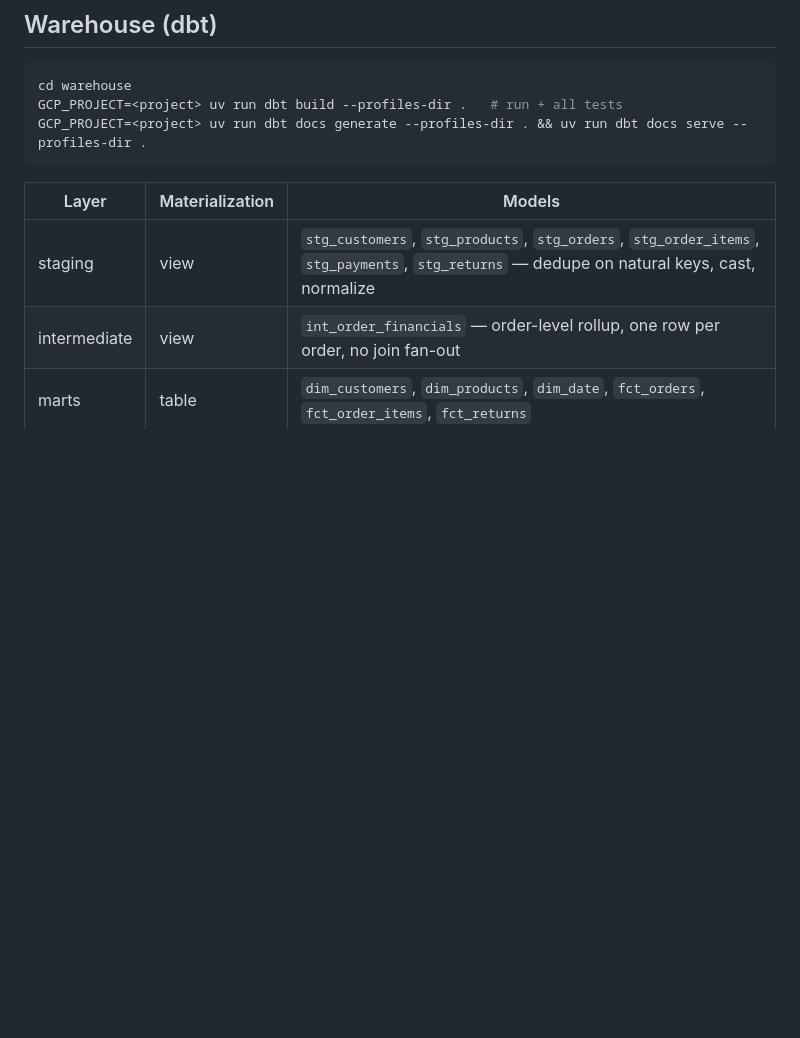
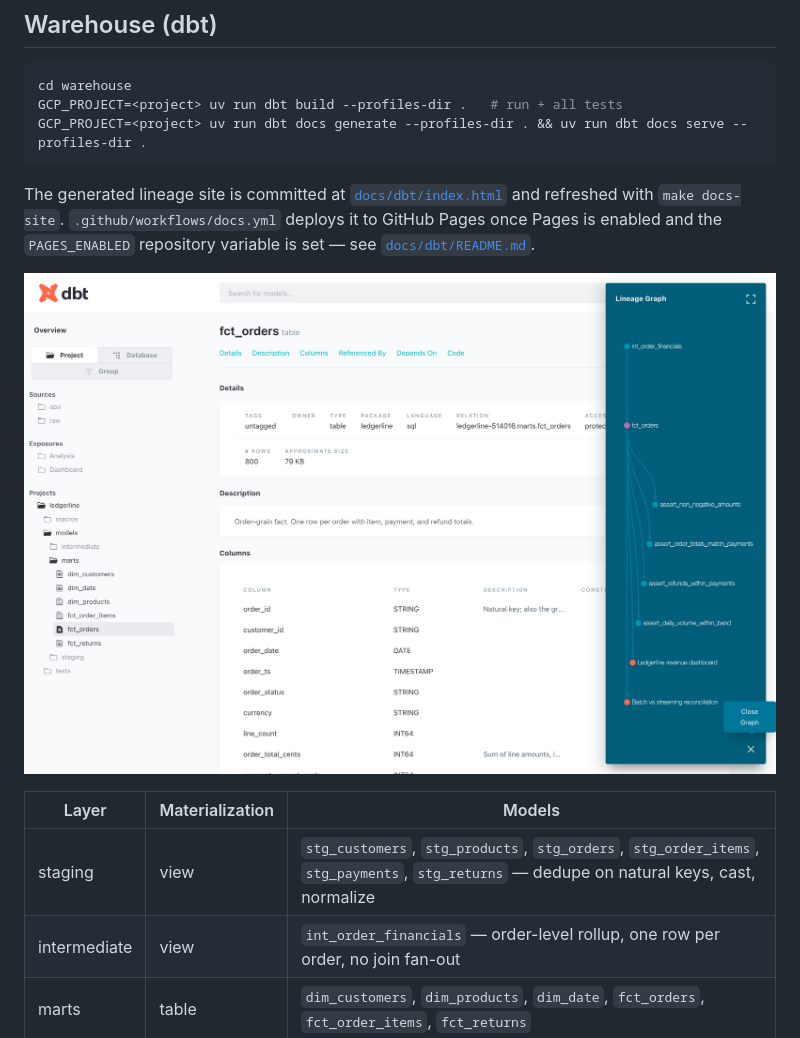
Before and after one commit to younessb2ta/ledgerline-batch, a Markdown page: README.md, the part around the change. Rendered like a GitHub page; pictures changed too: docs/screenshots/dbt-lineage.png (added); blank space fills up the shorter version.

````diff
--- a/README.md
+++ b/README.md
@@ -80,6 +80,14 @@ cd warehouse
 GCP_PROJECT=<project> uv run dbt build --profiles-dir .   # run + all tests
 GCP_PROJECT=<project> uv run dbt docs generate --profiles-dir . && uv run dbt docs serve --profiles-dir .
 ```
+
+The generated lineage site is committed at
+[`docs/dbt/index.html`](docs/dbt/index.html) and refreshed with `make docs-site`.
+`.github/workflows/docs.yml` deploys it to GitHub Pages once Pages is enabled
+and the `PAGES_ENABLED` repository variable is set — see
+[`docs/dbt/README.md`](docs/dbt/README.md).
+
+![dbt lineage for fct_orders](docs/screenshots/dbt-lineage.png)
 
 | Layer | Materialization | Models |
 |---|---|---|
````
Also changed, not shown: docs/dbt/README.md (added, +16 -0 lines), 6 other files.
